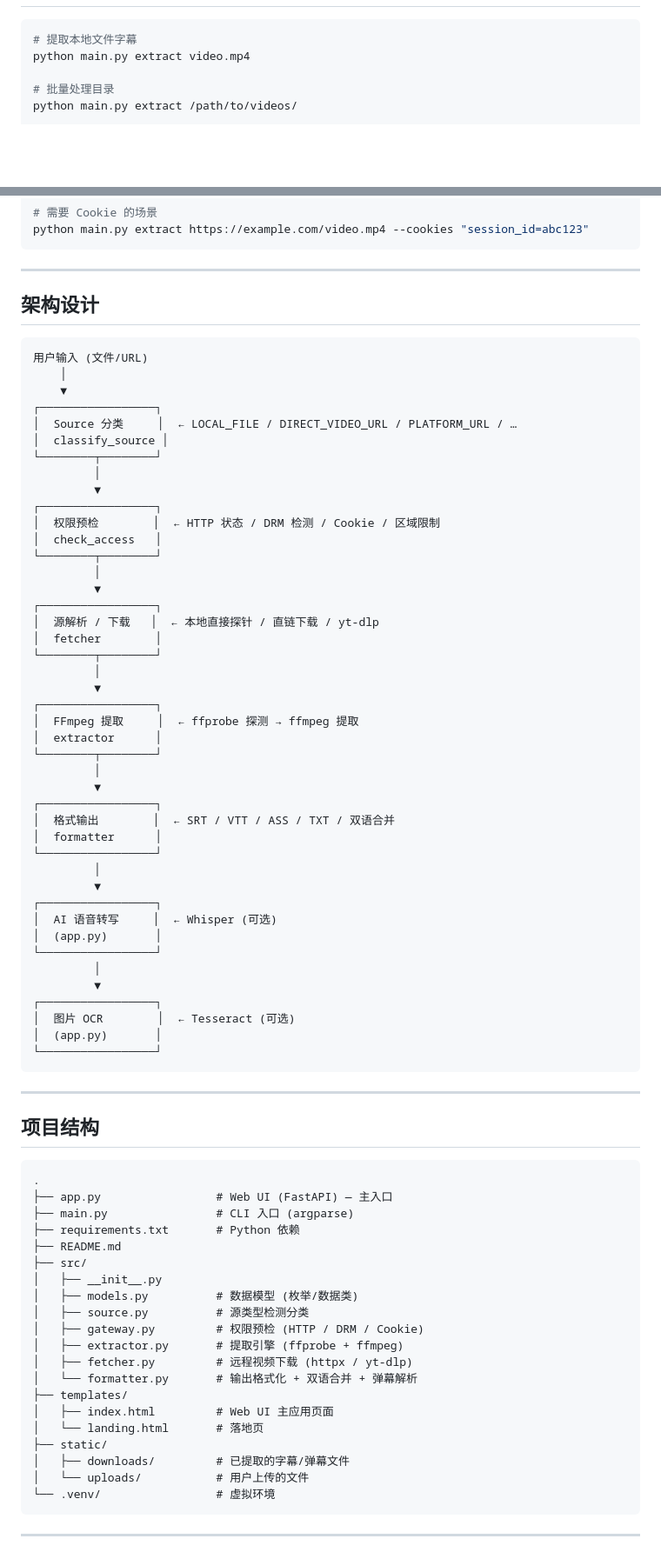
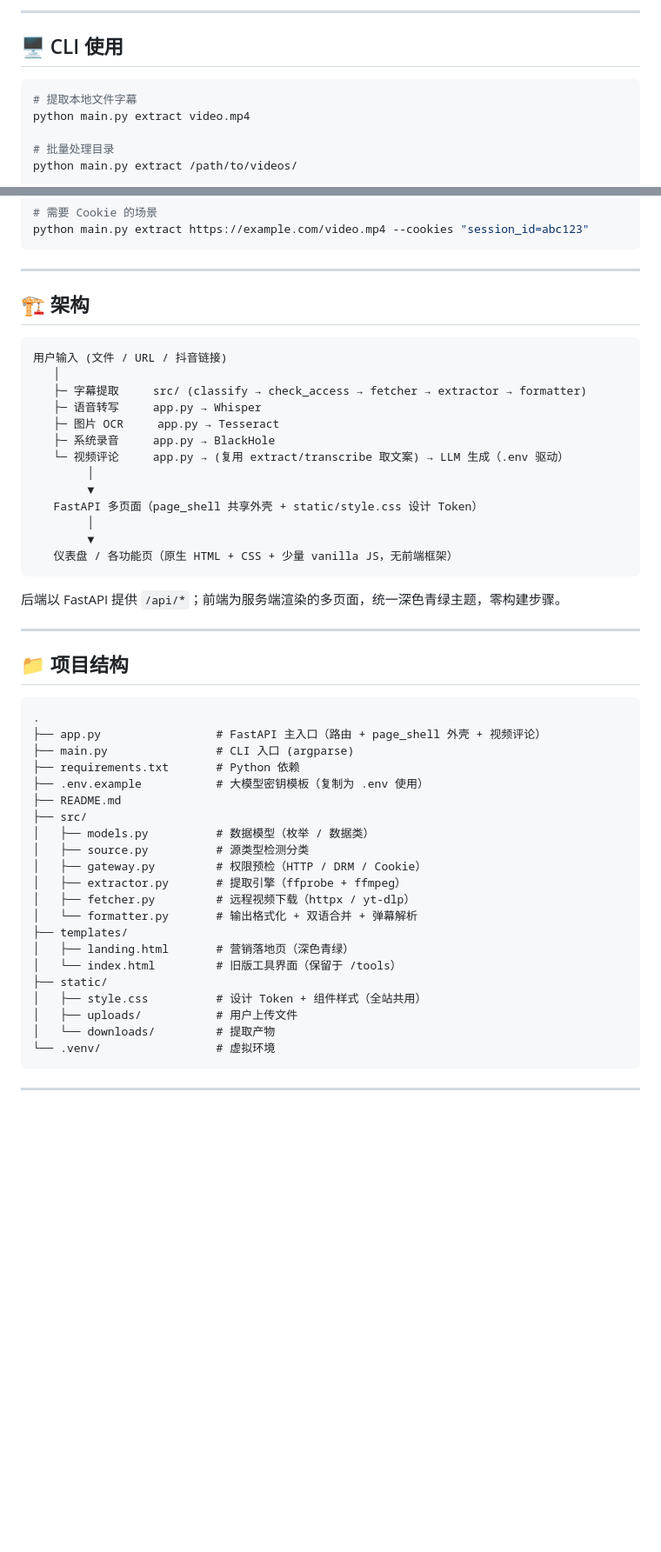
Before and after one commit to ranbo3013/visusound-workshop, a Markdown page: README.md, 2 parts joined by grey strips. Shown at 87% size. GitHub-like rendering; blank space fills up the shorter version.

Commit message:
docs: 重写 README 与 13 模块工作台对齐（功能矩阵/路由/.env LLM/合规/路线图）

````diff
--- a/README.md
+++ b/README.md
@@ -112,3 +147,6 @@ uvicorn app:app --reload --port 8080
+---
+
+## 🖥 CLI 使用
 
 ```bash
 # 提取本地文件字幕
@@ -129,78 +167,51 @@ python main.py extract https://example.com/video.mp4 --cookies "session_id=abc12
 
 ---
 
-## 架构设计
+## 🏗 架构
 
 ```
-用户输入 (文件/URL)
-    │
-    ▼
-┌─────────────────┐
-│  Source 分类     │  ← LOCAL_FILE / DIRECT_VIDEO_URL / PLATFORM_URL / …
-│  classify_source │
-└────────┬────────┘
-         │
-         ▼
-┌─────────────────┐
-│  权限预检        │  ← HTTP 状态 / DRM 检测 / Cookie / 区域限制
-│  check_access   │
-└────────┬────────┘
-         │
-         ▼
-┌─────────────────┐
-│  源解析 / 下载   │  ← 本地直接探针 / 直链下载 / yt-dlp
-│  fetcher        │
-└────────┬────────┘
-         │
-         ▼
-┌─────────────────┐
-│  FFmpeg 提取     │  ← ffprobe 探测 → ffmpeg 提取
-│  extractor      │
-└────────┬────────┘
-         │
-         ▼
-┌─────────────────┐
-│  格式输出        │  ← SRT / VTT / ASS / TXT / 双语合并
-│  formatter      │
-└─────────────────┘
-         │
-         ▼
-┌─────────────────┐
-│  AI 语音转写     │  ← Whisper (可选)
-│  (app.py)       │
-└─────────────────┘
-         │
-         ▼
-┌─────────────────┐
-│  图片 OCR        │  ← Tesseract (可选)
-│  (app.py)       │
-└─────────────────┘
+用户输入 (文件 / URL / 抖音链接)
+   │
+   ├─ 字幕提取     src/ (classify → check_access → fetcher → extractor → formatter)
+   ├─ 语音转写     app.py → Whisper
+   ├─ 图片 OCR     app.py → Tesseract
+   ├─ 系统录音     app.py → BlackHole
+   └─ 视频评论     app.py → (复用 extract/transcribe 取文案) → LLM 生成（.env 驱动）
+        │
+        ▼
+   FastAPI 多页面（page_shell 共享外壳 + static/style.css 设计 Token）
+        │
+        ▼
+   仪表盘 / 各功能页（原生 HTML + CSS + 少量 vanilla JS，无前端框架）
 ```
+
+后端以 FastAPI 提供 `/api/*`；前端为服务端渲染的多页面，统一深色青绿主题，零构建步骤。
 
 ---
 
-## 项目结构
+## 📁 项目结构
 
 ```
 .
-├── app.py                 # Web UI (FastAPI) — 主入口
+├── app.py                 # FastAPI 主入口（路由 + page_shell 外壳 + 视频评论）
 ├── main.py                # CLI 入口 (argparse)
 ├── requirements.txt       # Python 依赖
+├── .env.example           # 大模型密钥模板（复制为 .env 使用）
 ├── README.md
 ├── src/
-│   ├── __init__.py
-│   ├── models.py          # 数据模型 (枚举/数据类)
+│   ├── models.py          # 数据模型（枚举 / 数据类）
 │   ├── source.py          # 源类型检测分类
-│   ├── gateway.py         # 权限预检 (HTTP / DRM / Cookie)
-│   ├── extractor.py       # 提取引擎 (ffprobe + ffmpeg)
-│   ├── fetcher.py         # 远程视频下载 (httpx / yt-dlp)
+│   ├── gateway.py         # 权限预检（HTTP / DRM / Cookie）
+│   ├── extractor.py       # 提取引擎（ffprobe + ffmpeg）
+│   ├── fetcher.py         # 远程视频下载（httpx / yt-dlp）
 │   └── formatter.py       # 输出格式化 + 双语合并 + 弹幕解析
 ├── templates/
-│   ├── index.html         # Web UI 主应用页面
-│   └── landing.html       # 落地页
+│   ├── landing.html       # 营销落地页（深色青绿）
+│   └── index.html         # 旧版工具界面（保留于 /tools）
 ├── static/
-│   ├── downloads/         # 已提取的字幕/弹幕文件
-│   └── uploads/           # 用户上传的文件
+│   ├── style.css          # 设计 Token + 组件样式（全站共用）
+│   ├── uploads/           # 用户上传文件
+│   └── downloads/         # 提取产物
 └── .venv/                 # 虚拟环境
 ```
 
````
Also changed, not shown: other parts of README.md (+123 -98 lines).
